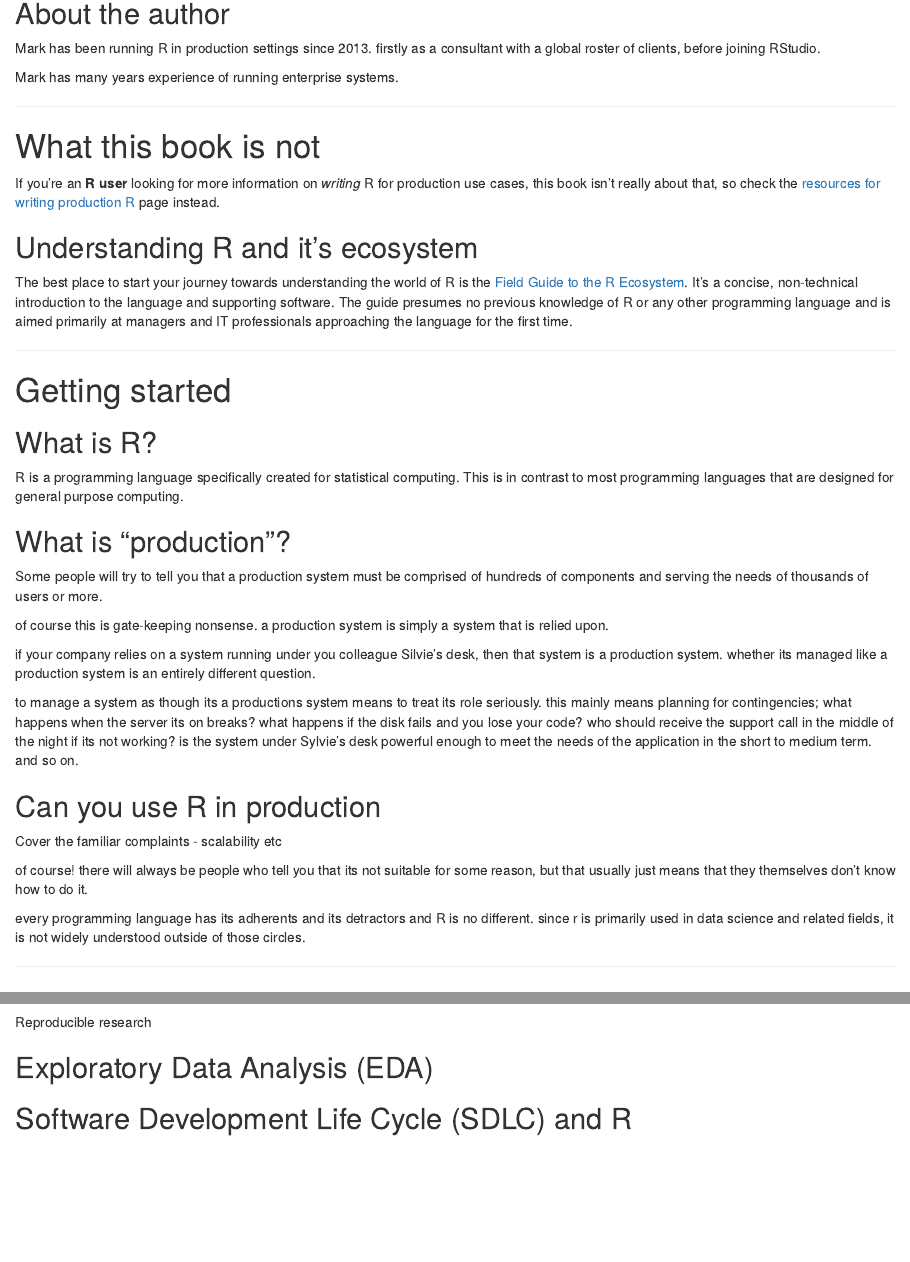
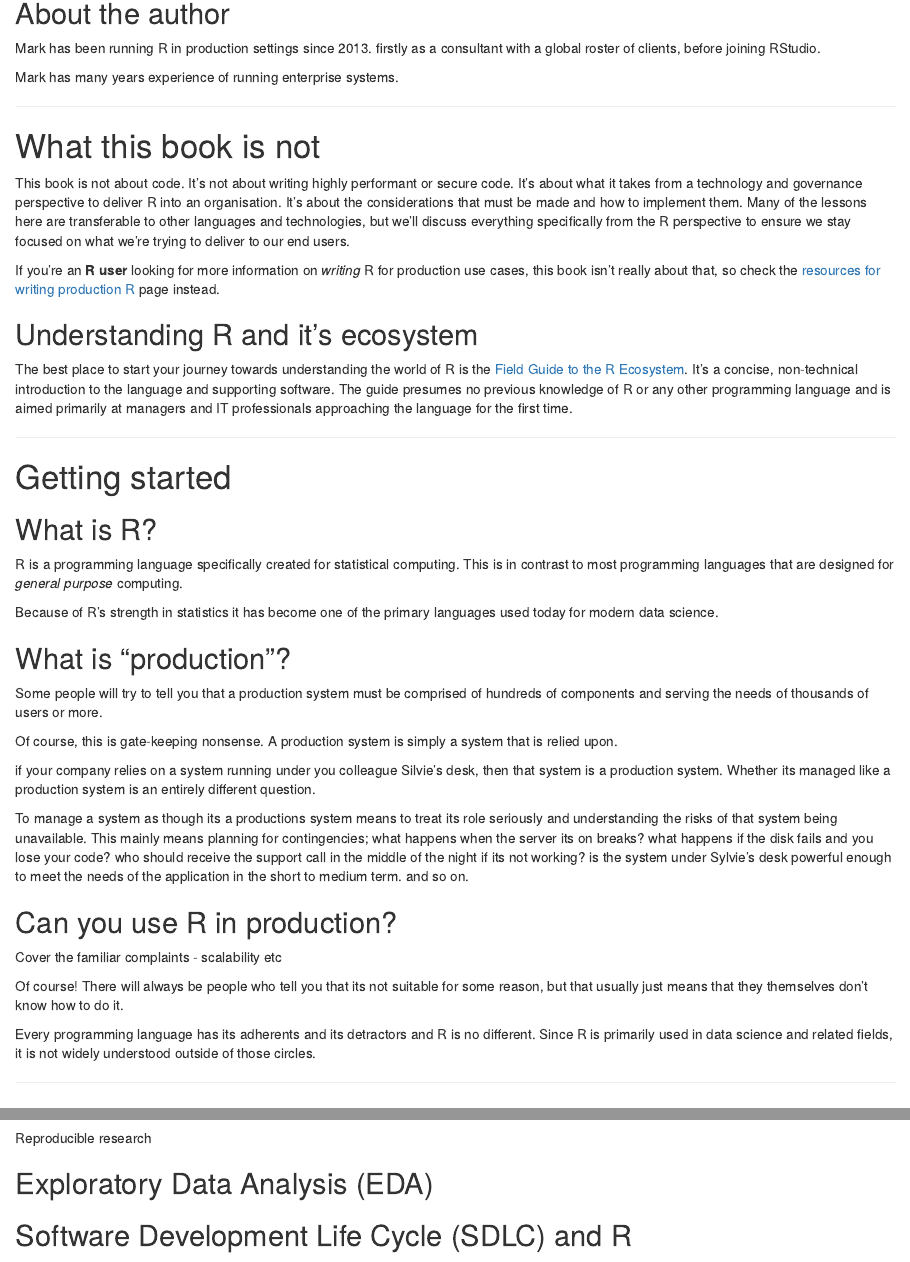
Before and after one commit to rinprod/rinprod.com, an R Markdown document (index.Rmd): the page in a window 1100 px wide, from 1680 px down, and a second part further down, joined at a grey line. Rendered offline with R 4.5, knitr and Pandoc, with nearby package versions; drawn as R Markdown's standard HTML page in place of the format the file asks for.

Commit message:
saving wip

```diff
--- a/index.Rmd
+++ b/index.Rmd
@@ -73,6 +73,8 @@ Mark has many years experience of running enterprise systems.
 
 # What this book is not
 
+This book is not about code. It's not about writing highly performant or secure code. It's about what it takes from a technology and governance perspective to deliver R into an organisation. It's about the considerations that must be made and how to implement them. Many of the lessons here are transferable to other languages and technologies, but we'll discuss everything specifically from the R perspective to ensure we stay focused on what we're trying to deliver to our end users.
+
 If you're an **R user** looking for more information on *writing* R for production use cases, this book isn't really about that, so check the [resources for writing production R](/writing-production-r/) page instead.
 
 ## Understanding R and it's ecosystem
@@ -85,25 +87,27 @@ The best place to start your journey towards understanding the world of R is the
 
 ## What is R?
 
-R is a programming language specifically created for statistical computing. This is in contrast to most programming languages that are designed for general purpose computing.
+R is a programming language specifically created for statistical computing. This is in contrast to most programming languages that are designed for *general purpose* computing.
+
+Because of R's strength in statistics it has become one of the primary languages used today for modern data science.
 
 ## What is "production"?
 
 Some people will try to tell you that a production system must be comprised of hundreds of components and serving the needs of thousands of users or more.
 
-of course this is gate-keeping nonsense. a production system is simply a system that is relied upon.
+Of course, this is gate-keeping nonsense. A production system is simply a system that is relied upon.
 
-if your company relies on a system running under you colleague Silvie's desk, then that system is a production system. whether its managed like a production system is an entirely different question.
+if your company relies on a system running under you colleague Silvie's desk, then that system is a production system. Whether its managed like a production system is an entirely different question.
 
-to manage a system as though its a productions system means to treat its role seriously. this mainly means planning for contingencies; what happens when the server its on breaks? what happens if the disk fails and you lose your code? who should receive the support call in the middle of the night if its not working? is the system under Sylvie's desk powerful enough to meet the needs of the application in the short to medium term. and so on.
+To manage a system as though its a productions system means to treat its role seriously and understanding the risks of that system being unavailable. This mainly means planning for contingencies; what happens when the server its on breaks? what happens if the disk fails and you lose your code? who should receive the support call in the middle of the night if its not working? is the system under Sylvie's desk powerful enough to meet the needs of the application in the short to medium term. and so on.
 
-## Can you use R in production
+## Can you use R in production?
 
 Cover the familiar complaints - scalability etc
 
-of course! there will always be people who tell you that its not suitable for some reason, but that usually just means that they themselves don't know how to do it.
+Of course! There will always be people who tell you that its not suitable for some reason, but that usually just means that they themselves don't know how to do it.
 
-every programming language has its adherents and its detractors and R is no different. since r is primarily used in data science and related fields, it is not widely understood outside of those circles.
+Every programming language has its adherents and its detractors and R is no different. Since R is primarily used in data science and related fields, it is not widely understood outside of those circles.
 
 ------------------------------------------------------------------------
 
```
Also changed, not shown: index.Rmd (4 more changed lines).
